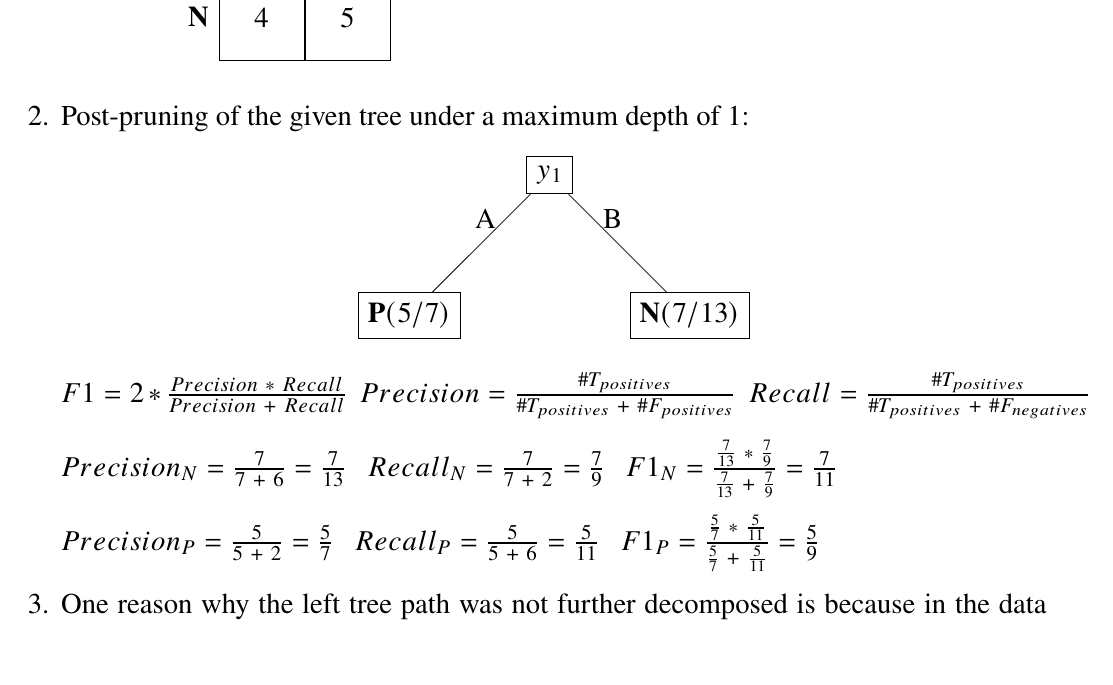
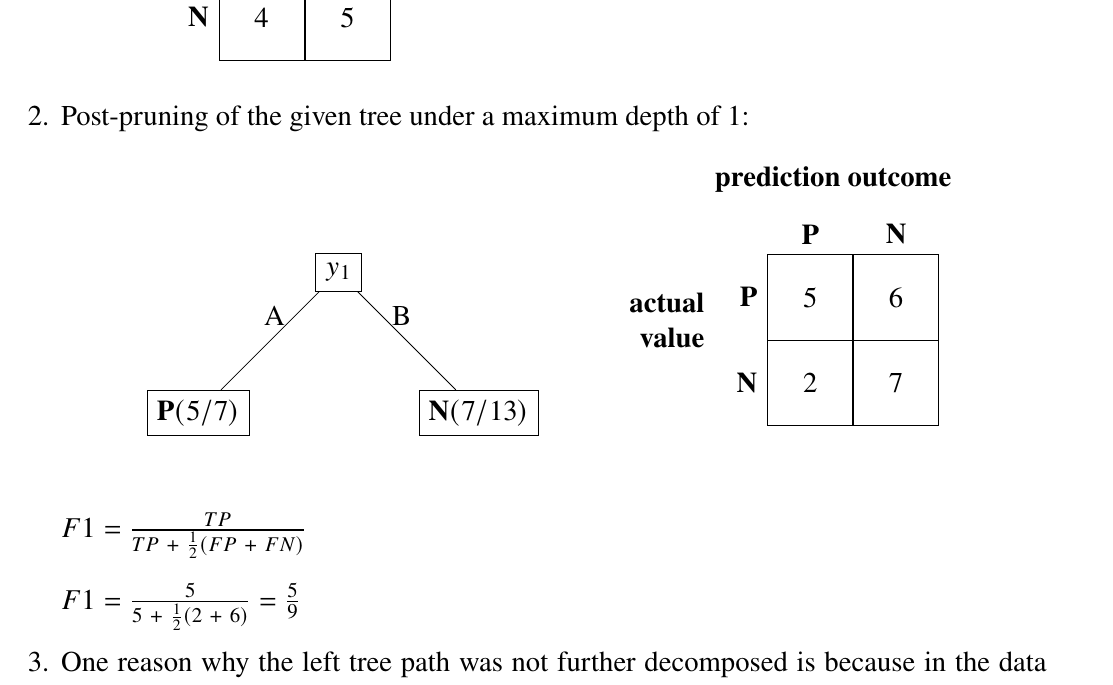
Before and after one commit to go-ncalo/Homework1.Apre_22-23, a LaTeX document (report/Apre_HW1.tex): part of page 1 of 3, cut so that both start at the same text, the shorter picture padded with empty space. Compiled offline with pdfLaTeX.

Commit message:
fix some mistakes

```diff
--- a/report/Apre_HW1.tex
+++ b/report/Apre_HW1.tex
@@ -93,19 +93,34 @@ under a maximum depth of 1:
         \draw (A) -- (B) node [left,pos=0.25] {A}(A);
     \draw (A) -- (C) node [right,pos=0.25] {B}(A);
 \end{tikzpicture}
+\hspace{1cm}
+\begin{tikzpicture}[
+box/.style={draw,rectangle,minimum size=1.5cm,text width=1cm,align=center}]
+\matrix (conmat) [row sep=0cm,column sep=0cm] {
+\node (tpos) [box,
+    label=left:\( \mathbf{P} \),
+    label=above:\( \mathbf{P} \),
+    ] {5};
+&
+\node (fneg) [box,
+    label=above:\textbf{N}] {6};
+\\
+\node (fpos) [box,
+    label=left:\( \mathbf{N} \)] {2};
+&
+\node (tneg) [box] {7};
+\\
+};
+\node [left=.05cm of conmat,text width=1.5cm,align=right] {\textbf{actual \\ value}};
+\node [above=.05cm of conmat] {\textbf{prediction outcome}};
+\end{tikzpicture}
 \end{center}
 \begin{math}
-F1 = 2 \ *\ \frac{Precision\ * \ Recall}{Precision\ + \ Recall}
-\ \ \ Precision = \frac{\#T_{positives}}{\#T_{positives}\  + \ \#F_{positives}}
-\ \ \ Recall = \frac{\#T_{positives}}{\#T_{positives}\  + \ \#F_{negatives}}
+\newline
+F1 = \frac{TP}{TP\ + \ \frac{1}{2}(FP \ + \ FN)}
 \newline
 \newline
-Precision_N=\frac{7}{7\ +\ 6} = \frac{7}{13} \ \ \ Recall_N = \frac{7}{7\ +\ 2} = \frac{7}{9} \ \ \
-F1_N = \frac{\frac{7}{13} \ *\ \frac{7}{9}}{\frac{7}{13} \ +\ \frac{7}{9}} = \frac{7}{11}
-\newline
-\newline
-Precision_P=\frac{5}{5\ +\ 2} = \frac{5}{7} \ \ \ Recall_P = \frac{5}{5\ +\ 6} = \frac{5}{11} \ \ \
-F1_P = \frac{\frac{5}{7} \ *\ \frac{5}{11}}{\frac{5}{7} \ +\ \frac{5}{11}} = \frac{5}{9}
+F1 = \frac{5}{5 \ + \ \frac{1}{2}(2 \ + \ 6)} = \frac{5}{9}
 \end{math}
 \item
 One reason why the left tree path was not further decomposed is because in the data set,
```
Also changed, not shown: report/Apre_HW1.pdf.
